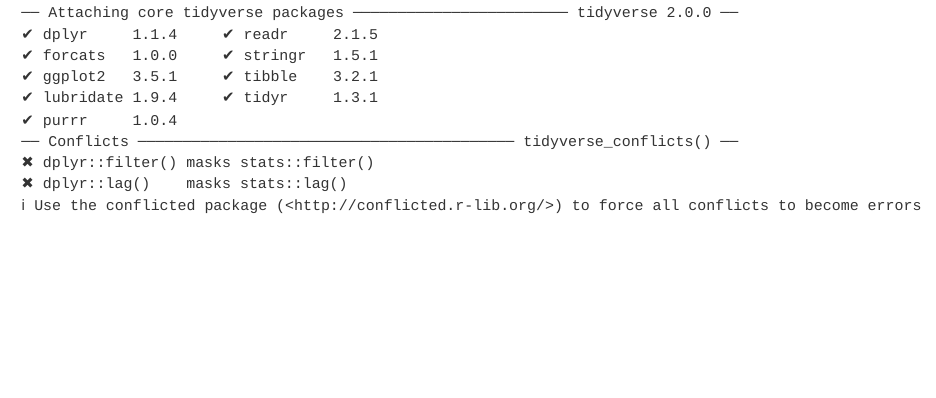
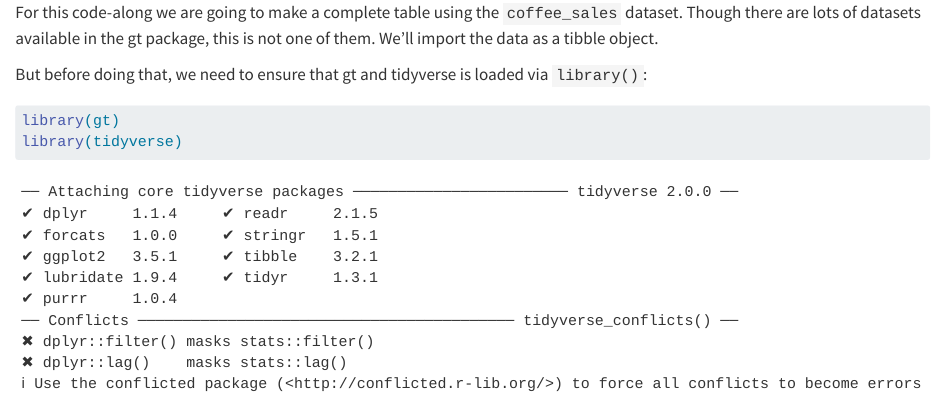
Before and after one commit to rich-iannone/gt-workshop-2024, a Quarto document (r-qmd/01-coffee-table.qmd): the page in a window 1100 px wide, from 90 px down before the commit and from 0 px down after it. Rendered offline with R 4.5, knitr and Pandoc in place of Quarto, with nearby package versions.

Commit message:
Update 01-coffee-table.qmd

````diff
--- a/r-qmd/01-coffee-table.qmd
+++ b/r-qmd/01-coffee-table.qmd
@@ -3,6 +3,13 @@
 html-table-processing: none
 ---
 
+For this code-along we are going to make a complete table using the
+`coffee_sales` dataset. Though there are lots of datasets available in the gt
+package, this is not one of them. We'll import the data as a tibble object.
+
+But before doing that, we need to ensure that gt and tidyverse is loaded via
+`library()`:
+
 ```{r}
 library(gt)
 library(tidyverse)
````
